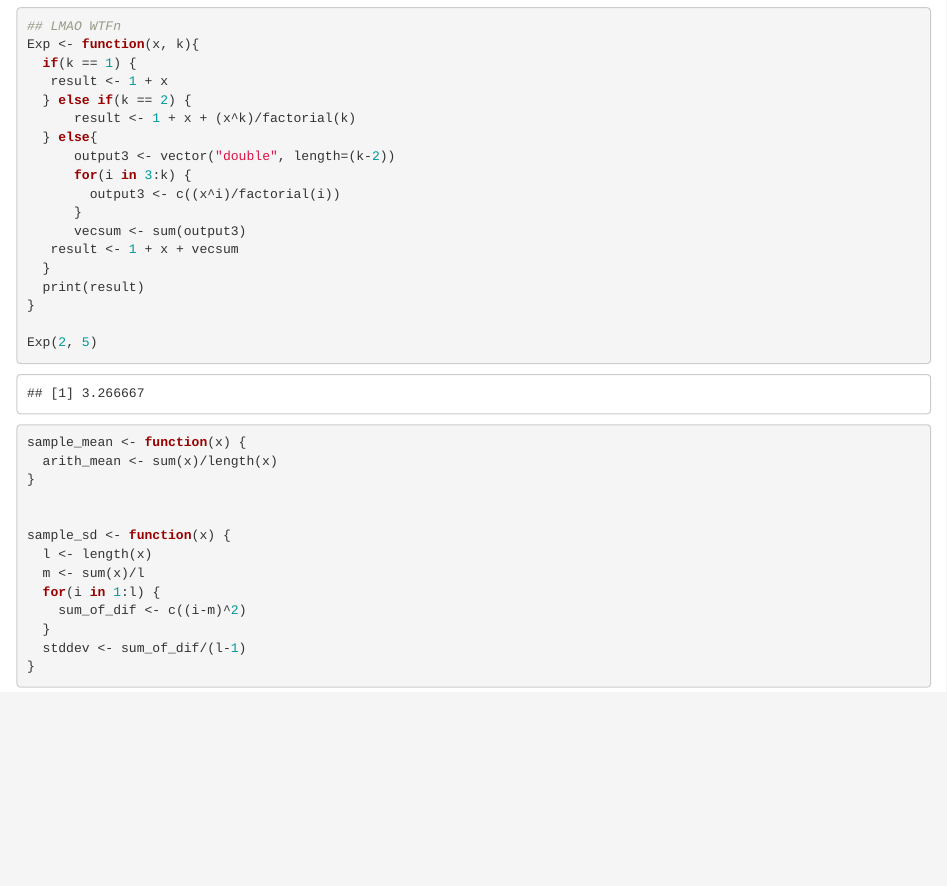
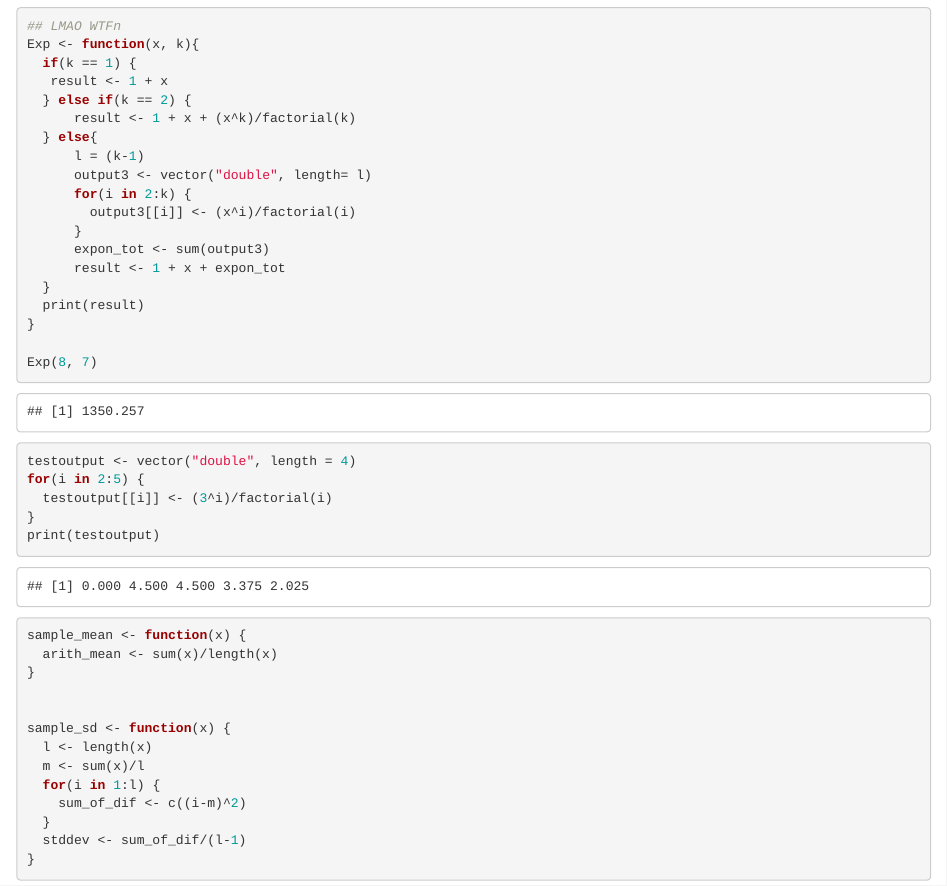
Before and after one commit to collinjmcguire/Statistical-Computing-Proj-2, an R Markdown document (Project 2.Rmd): the page in a window 1100 px wide, from 440 px down. Rendered offline with R 4.5, knitr and Pandoc, with nearby package versions.

Commit message:
1A works now, what a difference a good nights sleep makes

````diff
--- a/Project 2.Rmd
+++ b/Project 2.Rmd
@@ -22,20 +22,28 @@ Exp <- function(x, k){
   } else if(k == 2) {
       result <- 1 + x + (x^k)/factorial(k)
   } else{
-      output3 <- vector("double", length=(k-2))
-      for(i in 3:k) {
-        output3 <- c((x^i)/factorial(i))
+      l = (k-1)
+      output3 <- vector("double", length= l)
+      for(i in 2:k) {
+        output3[[i]] <- (x^i)/factorial(i)
       }
-      vecsum <- sum(output3)
-   result <- 1 + x + vecsum
+      expon_tot <- sum(output3)
+      result <- 1 + x + expon_tot
   }
   print(result)
 }
 
-Exp(2, 5)
+Exp(8, 7)
+```
+```{r Test code}
+testoutput <- vector("double", length = 4)
+for(i in 2:5) {
+  testoutput[[i]] <- (3^i)/factorial(i)
+}
+print(testoutput)
+```
 
 
-```
 
 ```{r Part 1B - Sample Mean and Std Dev}
 
````
